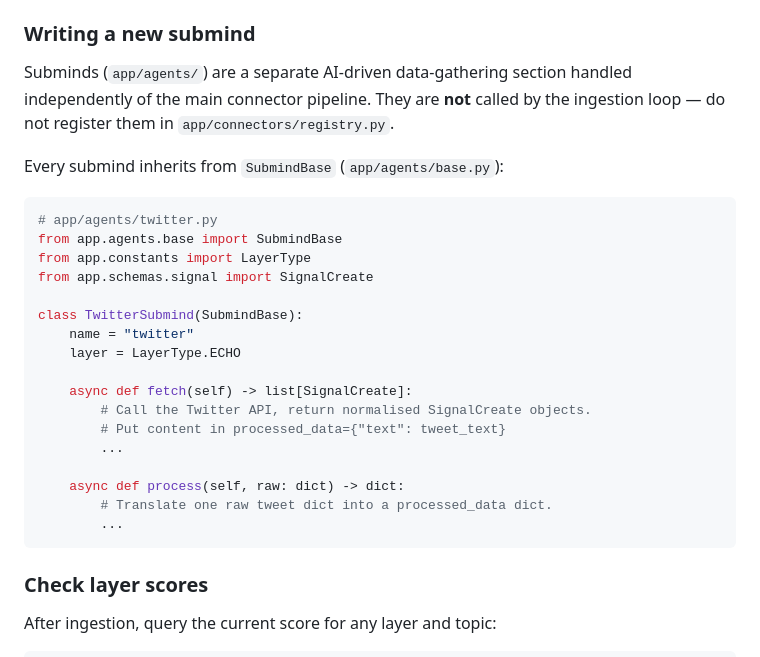
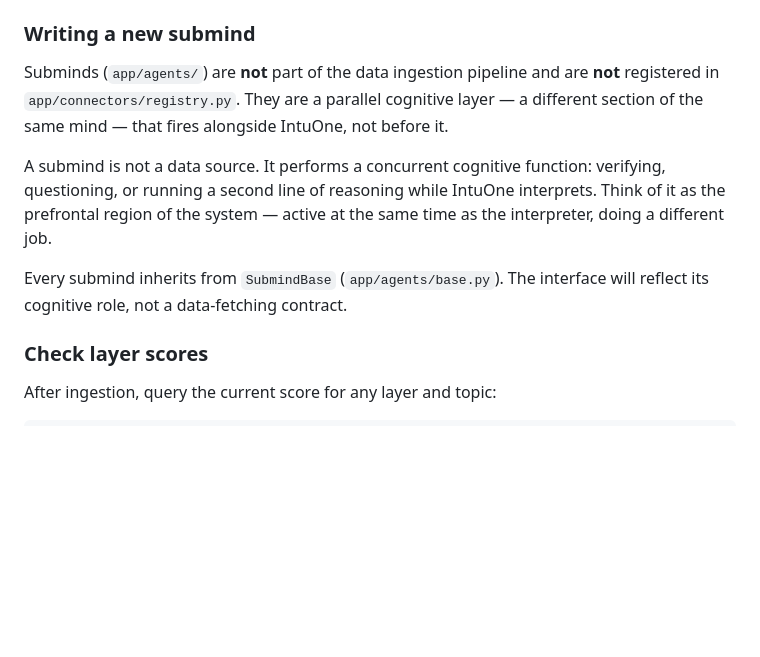
Before and after one commit to ticketguy/parallellines, a Markdown page: SETUP.md, the part around the change. Rendered like a GitHub page; blank space fills up the shorter version.

````diff
--- a/SETUP.md
+++ b/SETUP.md
@@ -232,29 +232,11 @@ Only the `probability` layer has a hard requirement (`yes_price`). All other lay
 
 ### Writing a new submind
 
-Subminds (`app/agents/`) are a separate AI-driven data-gathering section handled independently of the main connector pipeline. They are **not** called by the ingestion loop — do not register them in `app/connectors/registry.py`.
+Subminds (`app/agents/`) are **not** part of the data ingestion pipeline and are **not** registered in `app/connectors/registry.py`. They are a parallel cognitive layer — a different section of the same mind — that fires alongside IntuOne, not before it.
 
-Every submind inherits from `SubmindBase` (`app/agents/base.py`):
+A submind is not a data source. It performs a concurrent cognitive function: verifying, questioning, or running a second line of reasoning while IntuOne interprets. Think of it as the prefrontal region of the system — active at the same time as the interpreter, doing a different job.
 
-```python
-# app/agents/twitter.py
-from app.agents.base import SubmindBase
-from app.constants import LayerType
-from app.schemas.signal import SignalCreate
-
-class TwitterSubmind(SubmindBase):
-    name = "twitter"
-    layer = LayerType.ECHO
-
-    async def fetch(self) -> list[SignalCreate]:
-        # Call the Twitter API, return normalised SignalCreate objects.
-        # Put content in processed_data={"text": tweet_text}
-        ...
-
-    async def process(self, raw: dict) -> dict:
-        # Translate one raw tweet dict into a processed_data dict.
-        ...
-```
+Every submind inherits from `SubmindBase` (`app/agents/base.py`). The interface will reflect its cognitive role, not a data-fetching contract.
 
 ### Check layer scores
 
````
Also changed, not shown: README.md (+22 -22 lines).
